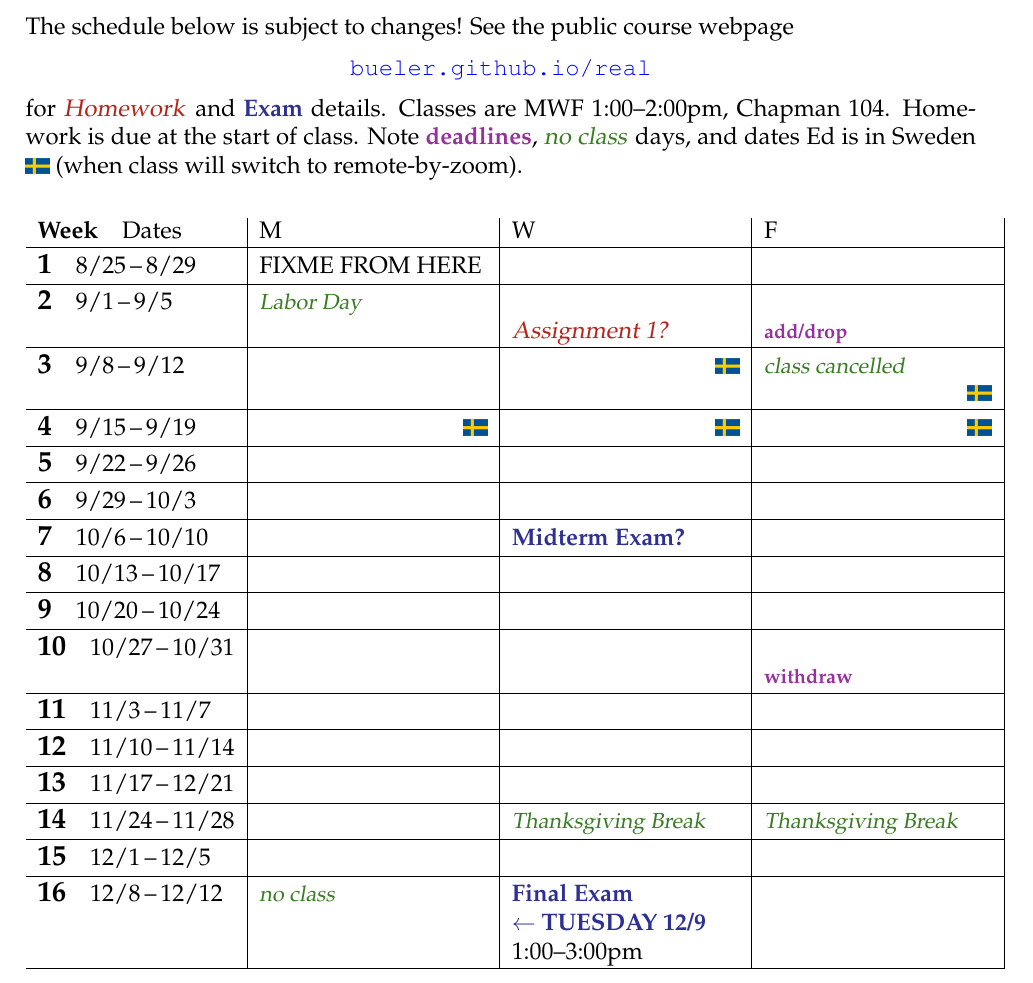
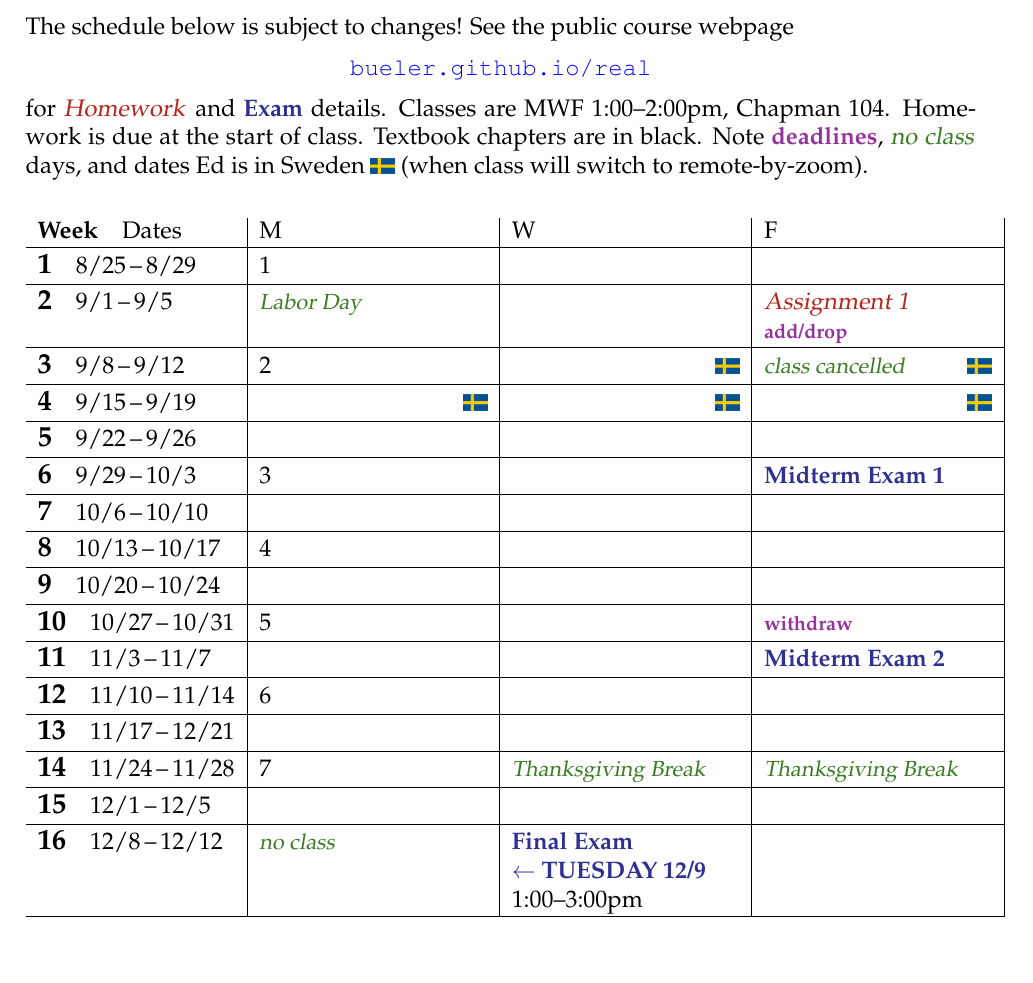
Before and after one commit to bueler/real, a LaTeX document (assets/general/F25/schedule.tex): part of the page, cut so that both start at the same text. Compiled offline with pdfLaTeX.

Commit message:
pretend this is the schedule

```diff
--- a/assets/general/F25/schedule.tex
+++ b/assets/general/F25/schedule.tex
@@ -40,7 +40,7 @@
 \newcommand{\proj}[1]{\strut {\color{RedOrange} #1}}
 \newcommand{\ee}[1]{\strut {\color{Blue} \textbf{#1}}}
 \newcommand{\dlinline}[1]{{\color{Purple} \textbf{#1}}}
-\newcommand{\dl}[1]{{\footnotesize \dlinline{#1}}}
+\newcommand{\dl}[1]{{\strut \footnotesize \dlinline{#1}}}
 
 
 \begin{document}
@@ -56,41 +56,42 @@ The schedule below is subject to changes!  See the public course webpage
 
 \centerline{\href{https://bueler.github.io/real}{\texttt{bueler.github.io/real}}}
 
-\noindent for \due{Homework} and \ee{Exam} details.  Classes are MWF 1:00--2:00pm, Chapman 104.  Homework is due at the start of class.  Note \dlinline{deadlines}, \vacinline{no class} days, and dates Ed is in Sweden \includegraphics[width=12px]{sweden.png} (when class will switch to remote-by-zoom).
+\noindent for \due{Homework} and \ee{Exam} details.  Classes are MWF 1:00--2:00pm, Chapman 104.  Homework is due at the start of class.  Textbook chapters are in black.  Note \dlinline{deadlines}, \vacinline{no class} days, and dates Ed is in Sweden \includegraphics[width=12px]{sweden.png} (when class will switch to remote-by-zoom).
 
 \bigskip
 \newcommand{\swe}{\par \hfill\includegraphics[width=12px]{sweden.png}}
+\newcommand{\swei}{\hfill\includegraphics[width=12px]{sweden.png}}
 
 \begin{tabularx}{1.03\textwidth}{l|>{\raggedright\arraybackslash}X|X|X|}
 \textbf{Week}\quad Dates & M & W & F \\ \hline
 
-\wkday{1}{8/25}{8/29}    & FIXME FROM HERE &  &  \\ \hline
+\wkday{1}{8/25}{8/29}    & 1 &  &  \\ \hline
 
-\wkday{2}{9/1}{9/5}      & \vac{Labor Day} & \phantom{x} \par \due{Assignment 1?} & \phantom{x} \par \dl{add/drop} \\ \hline
+\wkday{2}{9/1}{9/5}      & \vac{Labor Day} &  & \due{Assignment 1} \par \dl{add/drop} \\ \hline
 
-\wkday{3}{9/8}{9/12}     &  & \swe & \vac{class cancelled} \swe \\ \hline
+\wkday{3}{9/8}{9/12}     & 2 & \swe & \vac{class cancelled} \swei \\ \hline
 
 \wkday{4}{9/15}{9/19}    & \swe & \swe & \swe \\ \hline
 
 \wkday{5}{9/22}{9/26}    &  &  &  \\ \hline
 
-\wkday{6}{9/29}{10/3}    &  &  &  \\ \hline
+\wkday{6}{9/29}{10/3}    & 3 &  & \ee{Midterm Exam 1} \\ \hline
 
-\wkday{7}{10/6}{10/10}   &  & \ee{Midterm Exam?} &  \\ \hline
+\wkday{7}{10/6}{10/10}   &  &  &  \\ \hline
 
-\wkday{8}{10/13}{10/17}  &  &  &  \\ \hline
+\wkday{8}{10/13}{10/17}  & 4 &  &  \\ \hline
 
 \wkday{9}{10/20}{10/24}  &  &  &  \\ \hline
 
-\wkday{10}{10/27}{10/31} &  &  & \phantom{x} \par \dl{withdraw} \\ \hline
+\wkday{10}{10/27}{10/31} & 5 &  & \dl{withdraw} \\ \hline
 
-\wkday{11}{11/3}{11/7}   &  &  &  \\ \hline
+\wkday{11}{11/3}{11/7}   &  &  & \ee{Midterm Exam 2} \\ \hline
 
-\wkday{12}{11/10}{11/14} &  &  &  \\ \hline
+\wkday{12}{11/10}{11/14} & 6 &  &  \\ \hline
 
 \wkday{13}{11/17}{12/21} &  &  &  \\ \hline
 
-\wkday{14}{11/24}{11/28} &  & \vac{Thanksgiving Break} & \vac{Thanksgiving Break} \\ \hline
+\wkday{14}{11/24}{11/28} & 7 & \vac{Thanksgiving Break} & \vac{Thanksgiving Break} \\ \hline
 
 \wkday{15}{12/1}{12/5}   &  &  &  \\ \hline
 
```
Also changed, not shown: assets/general/F25/schedule.pdf (added).
